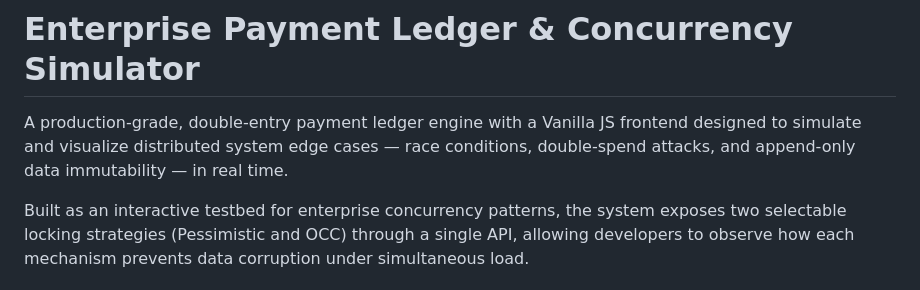
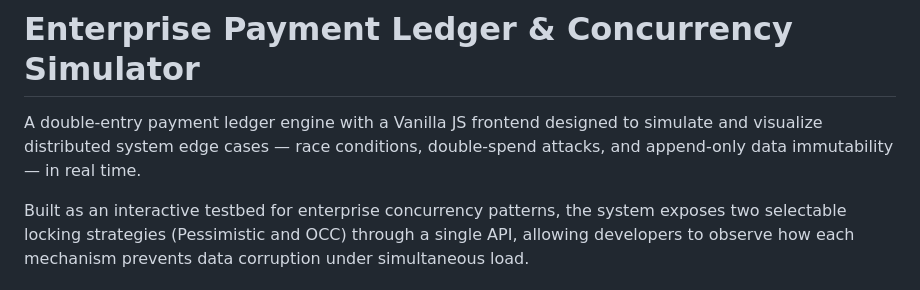
Before and after one commit to lagarcess/payment-ledger-service, a Markdown page: README.md, the part around the change. Rendered like a GitHub page.

```diff
--- a/README.md
+++ b/README.md
@@ -1,6 +1,6 @@
 # Enterprise Payment Ledger & Concurrency Simulator
 
-A production-grade, double-entry payment ledger engine with a Vanilla JS frontend designed to simulate and visualize distributed system edge cases — race conditions, double-spend attacks, and append-only data immutability — in real time.
+A double-entry payment ledger engine with a Vanilla JS frontend designed to simulate and visualize distributed system edge cases — race conditions, double-spend attacks, and append-only data immutability — in real time.
 
 Built as an interactive testbed for enterprise concurrency patterns, the system exposes two selectable locking strategies (Pessimistic and OCC) through a single API, allowing developers to observe how each mechanism prevents data corruption under simultaneous load.
 
```
